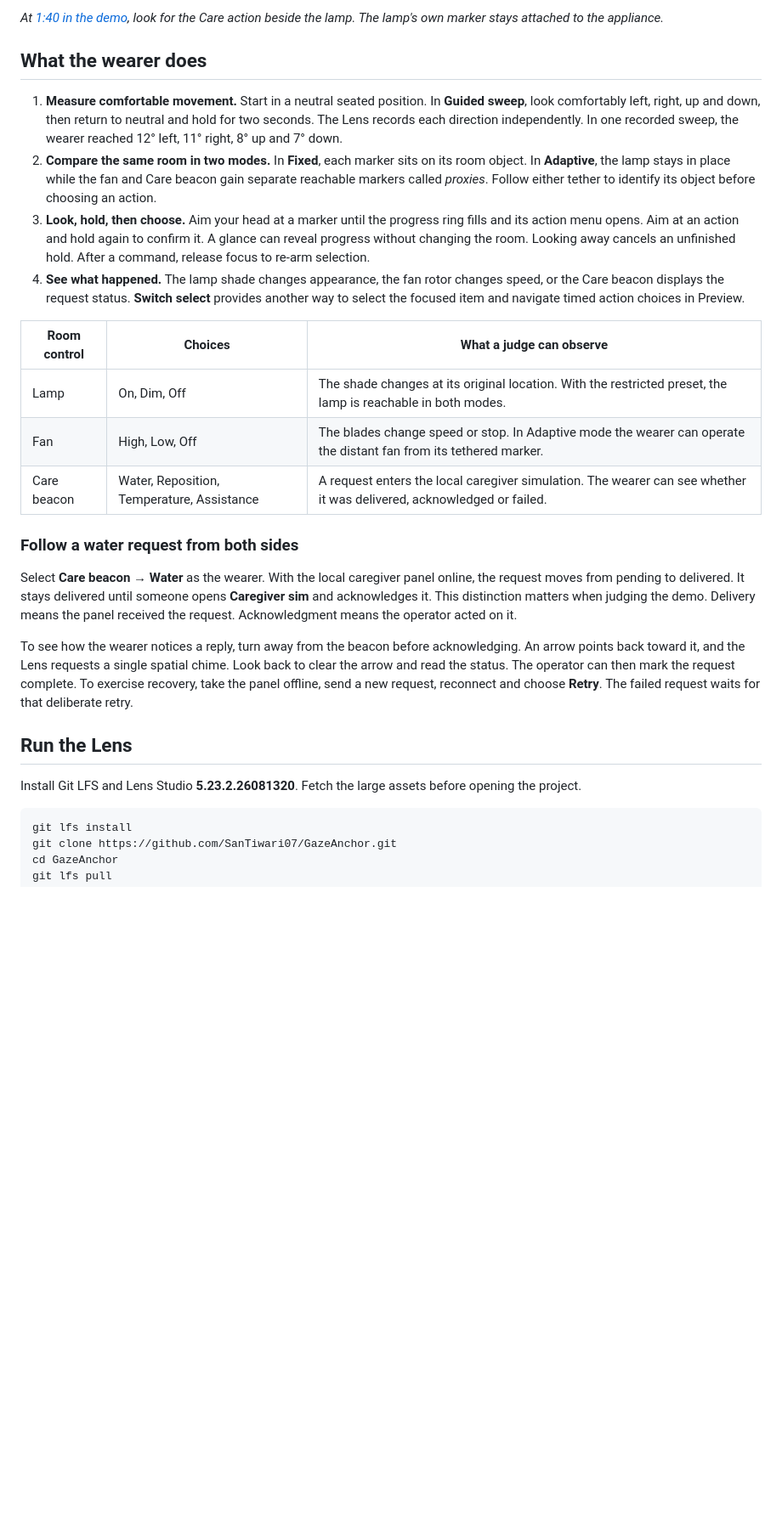
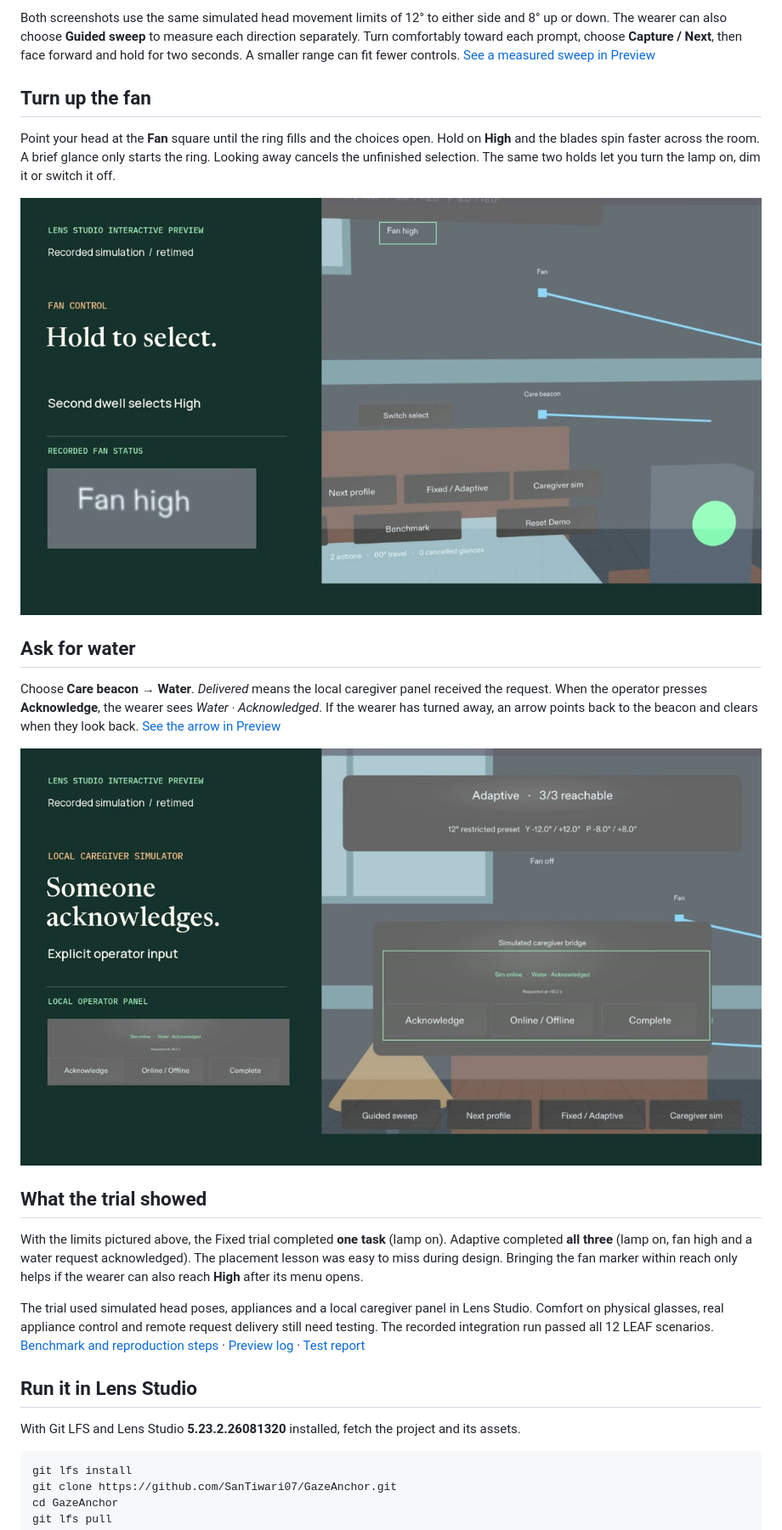
Before and after one commit to SanTiwari07/GazeAnchor, a Markdown page: README.md, the part around one of its changes. Shown at 85% size. Drawn GitHub-style; pictures changed too: docs/media/fan-control.jpg (added), docs/media/water-request.jpg (added); blank space fills up the shorter version.

Commit message:
Show GazeAnchor room controls in action and document licensing

````diff
--- a/README.md
+++ b/README.md
@@ -12,28 +17,27 @@ GazeAnchor measures the wearer's range from a seated position. It leaves reachab
 
-*At [1:40 in the demo](https://youtu.be/TXR-9WyQL4g?t=100), look for the Care action beside the lamp. The lamp's own marker stays attached to the appliance.*
+Both screenshots use the same simulated head movement limits of 12° to either side and 8° up or down. The wearer can also choose **Guided sweep** to measure each direction separately. Turn comfortably toward each prompt, choose **Capture / Next**, then face forward and hold for two seconds. A smaller range can fit fewer controls. [See a measured sweep in Preview](devpost/evidence/measured-adaptive-reachability.png)
 
-## What the wearer does
+## Turn up the fan
 
-1. **Measure comfortable movement.** Start in a neutral seated position. In **Guided sweep**, look comfortably left, right, up and down, then return to neutral and hold for two seconds. The Lens records each direction independently. In one recorded sweep, the wearer reached 12° left, 11° right, 8° up and 7° down.
-2. **Compare the same room in two modes.** In **Fixed**, each marker sits on its room object. In **Adaptive**, the lamp stays in place while the fan and Care beacon gain separate reachable markers called *proxies*. Follow either tether to identify its object before choosing an action.
-3. **Look, hold, then choose.** Aim your head at a marker until the progress ring fills and its action menu opens. Aim at an action and hold again to confirm it. A glance can reveal progress without changing the room. Looking away cancels an unfinished hold. After a command, release focus to re-arm selection.
-4. **See what happened.** The lamp shade changes appearance, the fan rotor changes speed, or the Care beacon displays the request status. **Switch select** provides another way to select the focused item and navigate timed action choices in Preview.
+Point your head at the **Fan** square until the ring fills and the choices open. Hold on **High** and the blades spin faster across the room. A brief glance only starts the ring. Looking away cancels the unfinished selection. The same two holds let you turn the lamp on, dim it or switch it off.
 
-| Room control | Choices | What a judge can observe |
-| --- | --- | --- |
-| Lamp | On, Dim, Off | The shade changes at its original location. With the restricted preset, the lamp is reachable in both modes. |
-| Fan | High, Low, Off | The blades change speed or stop. In Adaptive mode the wearer can operate the distant fan from its tethered marker. |
-| Care beacon | Water, Reposition, Temperature, Assistance | A request enters the local caregiver simulation. The wearer can see whether it was delivered, acknowledged or failed. |
+![Frame from the recorded Preview demo. Fan high appears above the two tethered controls after the wearer selects High.](docs/media/fan-control.jpg)
 
-### Follow a water request from both sides
+## Ask for water
 
-Select **Care beacon → Water** as the wearer. With the local caregiver panel online, the request moves from pending to delivered. It stays delivered until someone opens **Caregiver sim** and acknowledges it. This distinction matters when judging the demo. Delivery means the panel received the request. Acknowledgment means the operator acted on it.
+Choose **Care beacon → Water**. *Delivered* means the local caregiver panel received the request. When the operator presses **Acknowledge**, the wearer sees *Water · Acknowledged*. If the wearer has turned away, an arrow points back to the beacon and clears when they look back. [See the arrow in Preview](devpost/evidence/off-view-cue.png)
 
-To see how the wearer notices a reply, turn away from the beacon before acknowledging. An arrow points back toward it, and the Lens requests a single spatial chime. Look back to clear the arrow and read the status. The operator can then mark the request complete. To exercise recovery, take the panel offline, send a new request, reconnect and choose **Retry**. The failed request waits for that deliberate retry.
+![Frame from the recorded demo. The caregiver panel shows Water · Acknowledged above the Acknowledge, Online / Offline and Complete controls.](docs/media/water-request.jpg)
 
-## Run the Lens
+## What the trial showed
 
-Install Git LFS and Lens Studio **5.23.2.26081320**. Fetch the large assets before opening the project.
+With the limits pictured above, the Fixed trial completed **one task** (lamp on). Adaptive completed **all three** (lamp on, fan high and a water request acknowledged). The placement lesson was easy to miss during design. Bringing the fan marker within reach only helps if the wearer can also reach **High** after its menu opens.
+
+The trial used simulated head poses, appliances and a local caregiver panel in Lens Studio. Comfort on physical glasses, real appliance control and remote request delivery still need testing. The recorded integration run passed all 12 LEAF scenarios. [Benchmark and reproduction steps](devpost/benchmark-results.md) · [Preview log](devpost/evidence/preview-results.txt) · [Test report](devpost/testing-report.md)
+
+## Run it in Lens Studio
+
+With Git LFS and Lens Studio **5.23.2.26081320** installed, fetch the project and its assets.
 
 ```sh
 git lfs install
````
Also changed, not shown: other parts of README.md (+17 -65 lines), devpost/engineering-report.md (+2 -2 lines), devpost/submission-checklist.md (+19 -22 lines), 2 other files.
